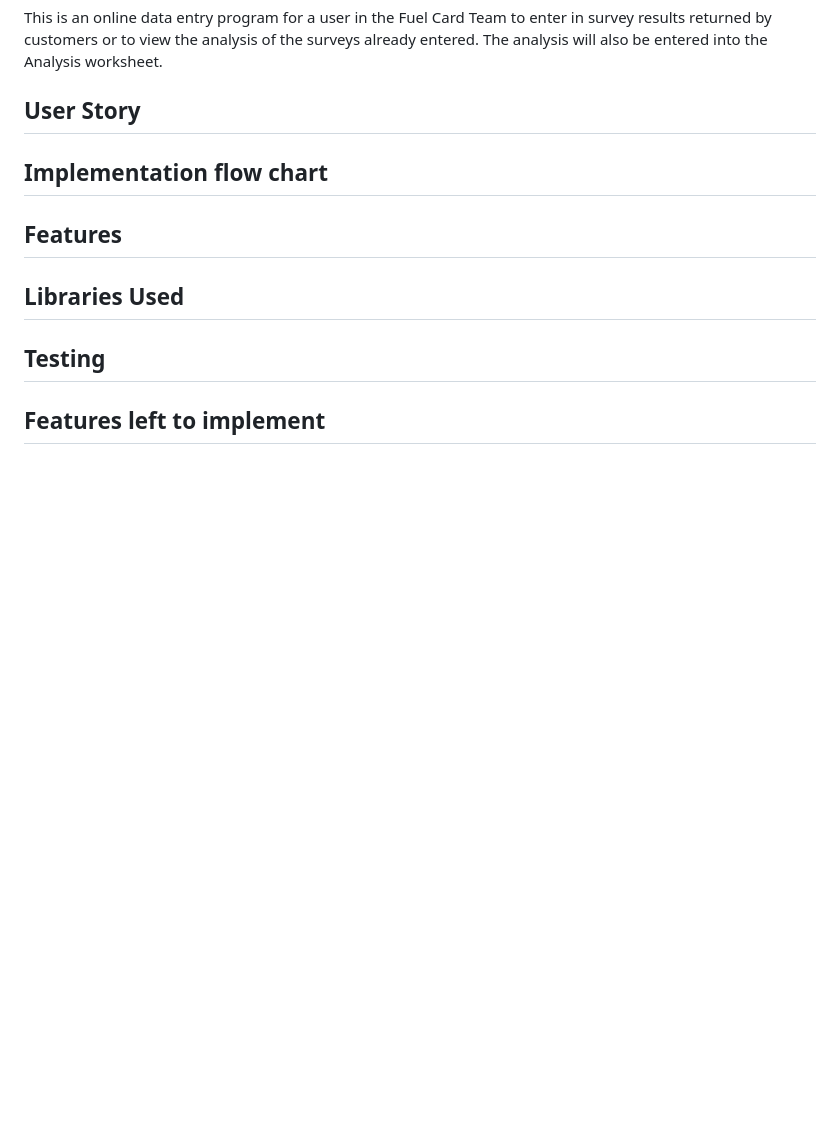
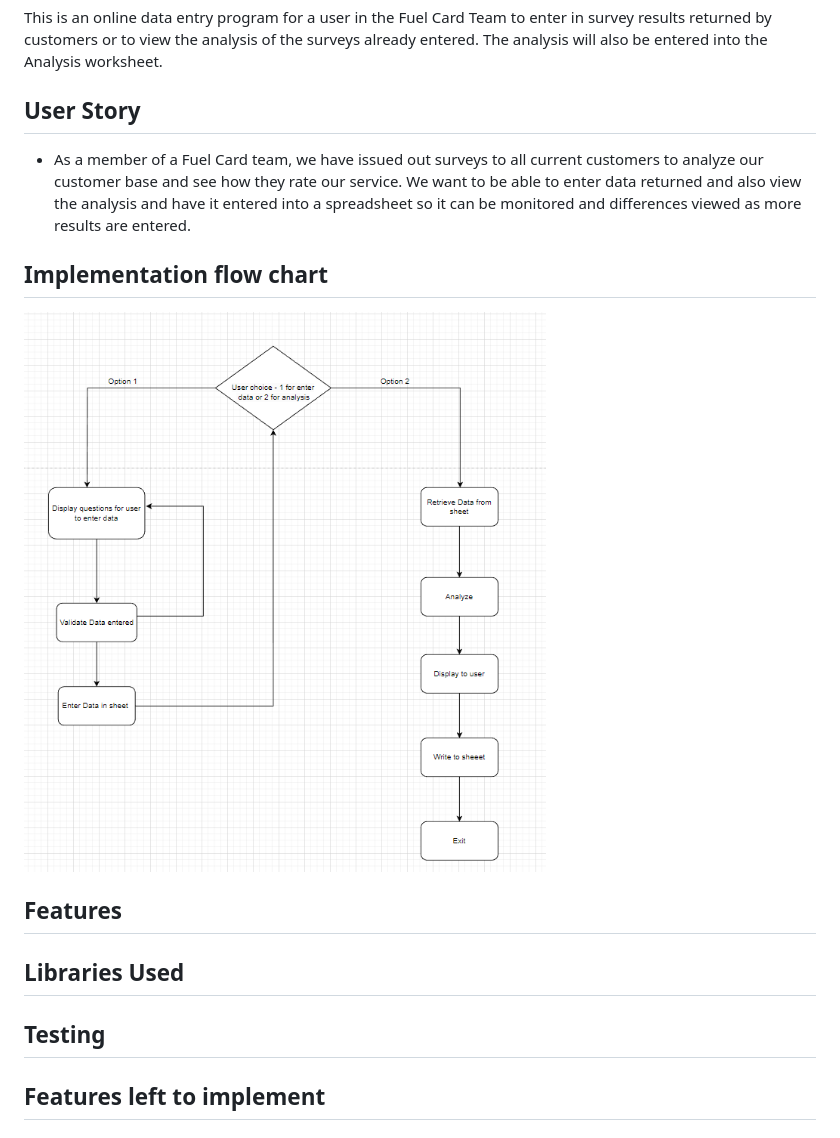
Before and after one commit to Joannamcgallagher/fuel-card-analysis, a Markdown page: README.md, the part around the change. Drawn GitHub-style; pictures changed too: docs/Flow-chart-pp3.png (added); blank space fills up the shorter version.

Commit message:
Add flow chart to readme

```diff
--- a/README.md
+++ b/README.md
@@ -36,8 +36,12 @@ Happy coding!
 This is an online data entry program for a user in the Fuel Card Team to enter in survey results returned by customers or to view the analysis of the surveys already entered. The analysis will also be entered into the Analysis worksheet.
 
 ## User Story
++ As a member of a Fuel Card team, we have issued out surveys to all current customers to analyze our customer base and see how they rate our service. We want to be able to enter
+data returned and also view the analysis and have it entered into a spreadsheet so it can be monitored and differences viewed as more results are entered.
 
 ## Implementation flow chart
+
+![Image of flow chart](docs/Flow-chart-pp3.png)
 
 ## Features
 
```
